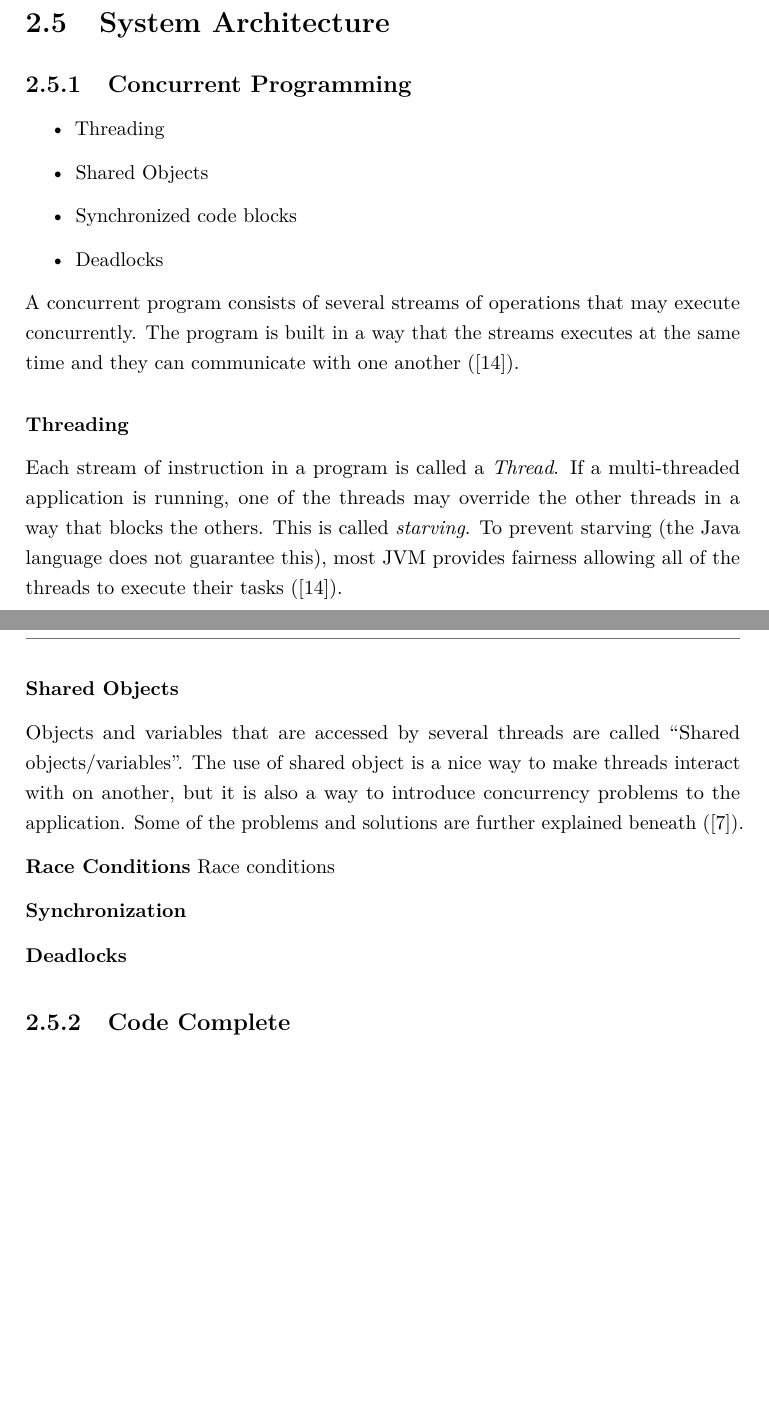
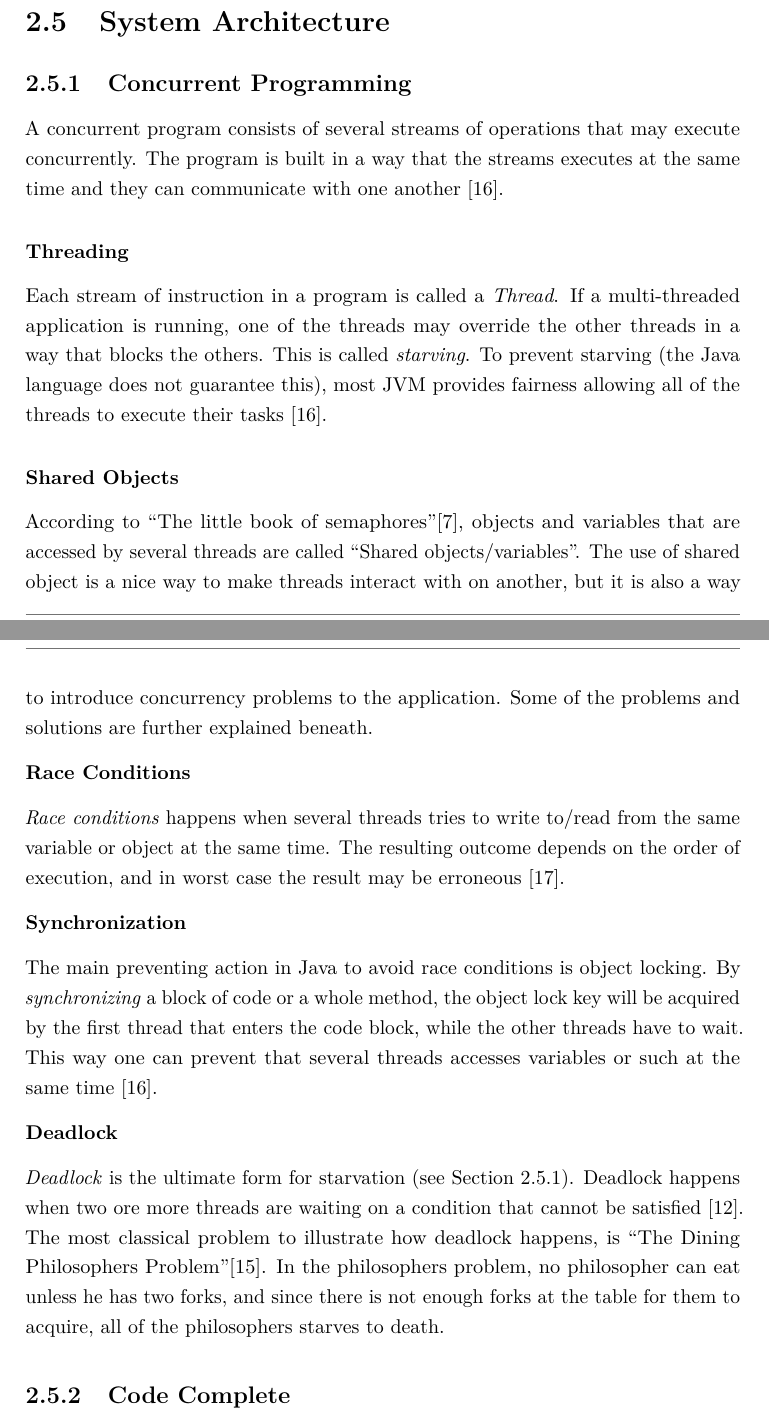
Before and after one commit to teanders/Master, a LaTeX thesis (main.tex, which reads Chapters/2_TheoryBackground/Theory/SystemArchitecture/realtimeprogramming.tex): two parts of pages 29 and 30 of 64, joined at a grey line, cut so that both start at the same text, the shorter picture padded with empty space. Compiled offline with pdfLaTeX.

Commit message:
Theory - realtimeprogramming

```diff
--- a/Chapters/2_TheoryBackground/Theory/SystemArchitecture/realtimeprogramming.tex
+++ b/Chapters/2_TheoryBackground/Theory/SystemArchitecture/realtimeprogramming.tex
@@ -1,27 +1,26 @@
 \subsection{Concurrent Programming}
-\begin{itemize}
-    \item Threading
-    \item Shared Objects
-    \item Synchronized code blocks
-    \item Deadlocks
-\end{itemize}
-
-A concurrent program consists of several streams of operations that may execute concurrently. The program is built in a way that the streams executes at the same time and they can communicate with one another (\cite{cartwright2000}).
+\label{sec:concurrentprog}
+A concurrent program consists of several streams of operations that may execute concurrently. The program is built in a way that the streams executes at the same time and they can communicate with one another \cite{cartwright2000}.
 
 \subsubsection{Threading}
 \label{sec:threading}
-Each stream of instruction in a program is called a \textit{Thread}. If a multi-threaded application is running, one of the threads may override the other threads in a way that blocks the others. This is called \textit{starving}. To prevent starving (the Java language does not guarantee this), most \acrshort{jvm} provides fairness allowing all of the threads to execute their tasks (\cite{cartwright2000}).
+Each stream of instruction in a program is called a \textit{Thread}. If a multi-threaded application is running, one of the threads may override the other threads in a way that blocks the others. This is called \textit{starving}. To prevent starving (the Java language does not guarantee this), most \acrshort{jvm} provides fairness allowing all of the threads to execute their tasks \cite{cartwright2000}.
 
 \subsubsection{Shared Objects}
 \label{sec:sharedobj}
-Objects and variables that are accessed by several threads are called ``Shared objects/variables''. The use of shared object is a nice way to make threads interact with on another, but it is also a way to introduce concurrency problems to the application. Some of the problems and solutions are further explained beneath (\cite{downey2008}).
+According to ``The little book of semaphores''\cite{downey2008}, objects and variables that are accessed by several threads are called ``Shared objects/variables''. The use of shared object is a nice way to make threads interact with on another, but it is also a way to introduce concurrency problems to the application. Some of the problems and solutions are further explained beneath.
 
 \textbf{Race Conditions}
 \label{sec:raisedcond}
-Race conditions
+
+\textit{Race conditions} happens when several threads tries to write to/read from the same variable or object at the same time. The resulting outcome depends on the order of execution, and in worst case the result may be erroneous \cite{stevecarr2003}.
 
 \textbf{Synchronization}
 \label{sec:synchronization}
 
-\textbf{Deadlocks}
+The main preventing action in Java to avoid race conditions is object locking. By \textit{synchronizing} a block of code or a whole method, the object lock key will be acquired by the first thread that enters the code block, while the other threads have to wait. This way one can prevent that several threads accesses variables or such at the same time \cite{cartwright2000}.
+
+\textbf{Deadlock}
 \label{sec:deadlock}
+
+\textit{Deadlock} is the ultimate form for starvation (see Section \ref{sec:threading}). Deadlock happens when two ore more threads are waiting on a condition that cannot be satisfied \cite{sunmicrosystems2005}. The most classical problem to illustrate how deadlock happens, is ``The Dining Philosophers Problem''\cite{cartwright2000v2}. In the philosophers problem, no philosopher can eat unless he has two forks, and since there is not enough forks at the table for them to acquire, all of the philosophers starves to death.
```
Also changed, not shown: refs.bib (+22 -1 lines), 1 other file.
